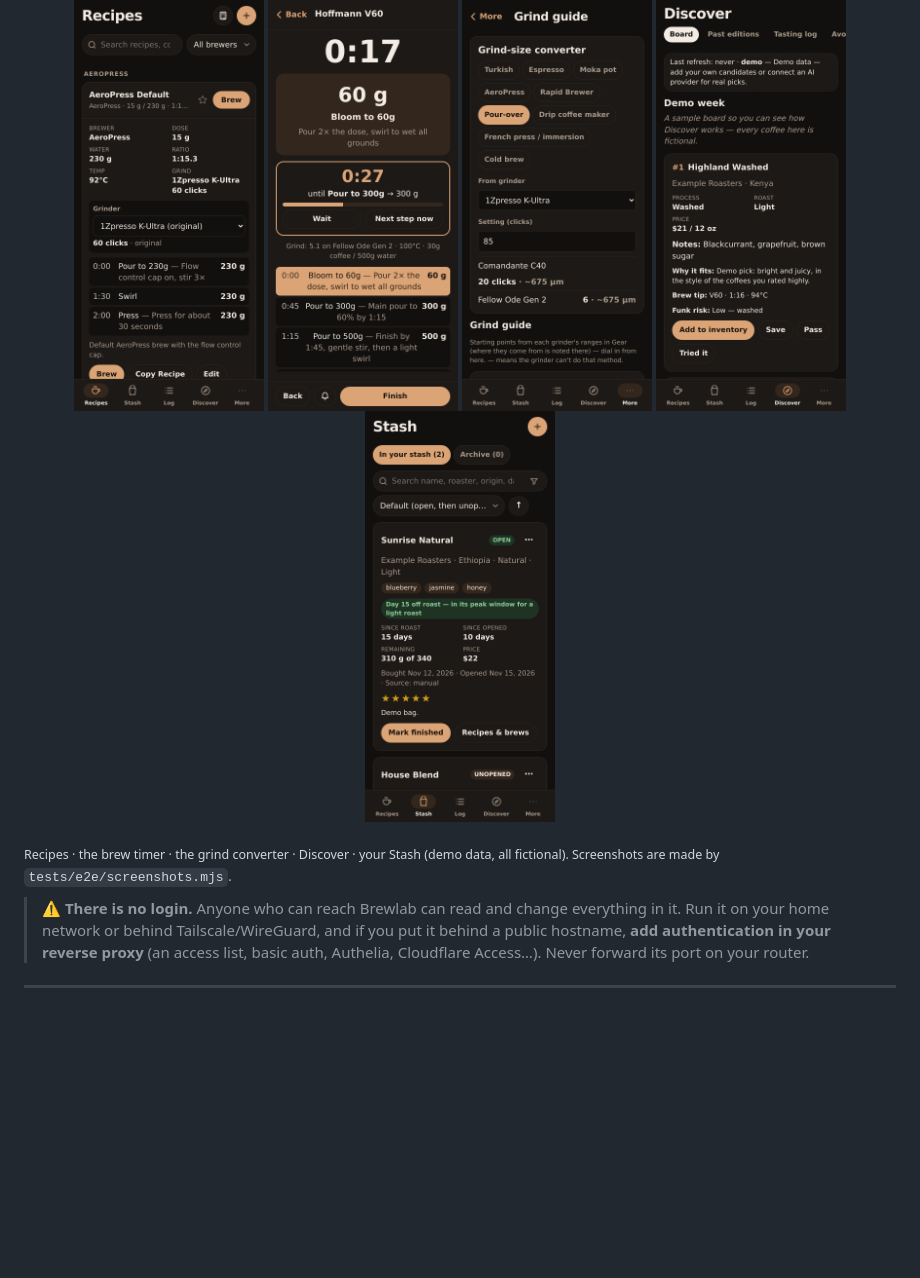
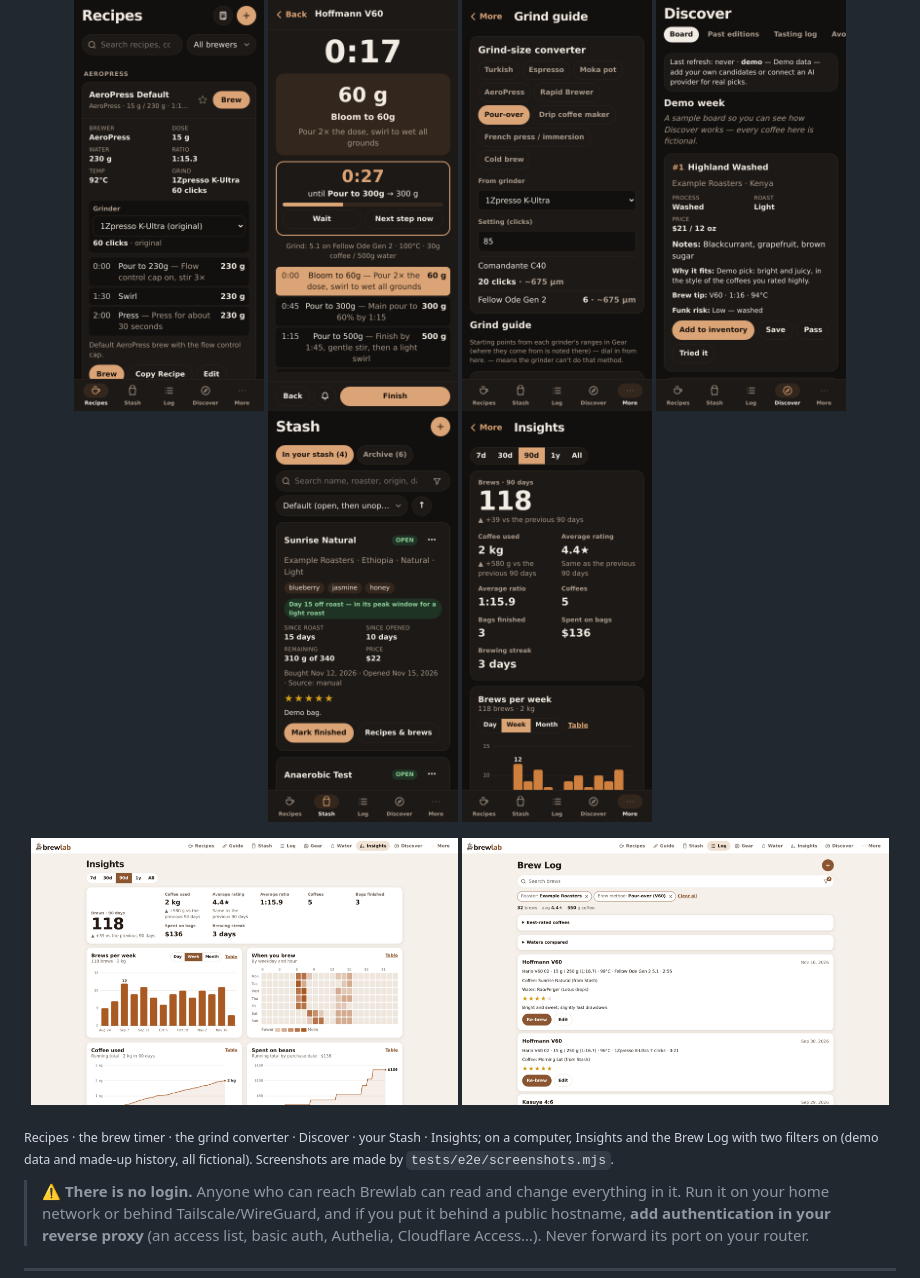
Before and after one commit to cmerkle/brewlab, a Markdown page: README.md, the part around one of its changes. GitHub-like rendering; pictures changed too: docs/screenshots/desktop-insights.png (added), docs/screenshots/desktop-log.png (added), docs/screenshots/insights.png (added); blank space fills up the shorter version.

```diff
--- a/README.md
+++ b/README.md
@@ -18,9 +18,15 @@ It's built for phones first and works just as well on tablets and computers. Ins
 <img src="docs/screenshots/guide.png" alt="Grind converter: one setting on every grinder" width="190">
 <img src="docs/screenshots/discover.png" alt="Discover: the weekly board" width="190">
 <img src="docs/screenshots/stash.png" alt="Stash: your bags of coffee" width="190">
+<img src="docs/screenshots/insights.png" alt="Insights: your brewing in numbers and charts" width="190">
 </p>
 
-<sub>Recipes · the brew timer · the grind converter · Discover · your Stash (demo data, all fictional). Screenshots are made by <code>tests/e2e/screenshots.mjs</code>.</sub>
+<p align="center">
+<img src="docs/screenshots/desktop-insights.png" alt="Insights on a computer: headline numbers, brews per week, and when you brew by weekday and hour" width="49%">
+<img src="docs/screenshots/desktop-log.png" alt="The Brew Log on a computer, filtered by roaster and brew method" width="49%">
+</p>
+
+<sub>Recipes · the brew timer · the grind converter · Discover · your Stash · Insights; on a computer, Insights and the Brew Log with two filters on (demo data and made-up history, all fictional). Screenshots are made by <code>tests/e2e/screenshots.mjs</code>.</sub>
 
 > ⚠️ **There is no login.** Anyone who can reach Brewlab can read and change everything in it. Run it on your home network or behind Tailscale/WireGuard, and if you put it behind a public hostname, **add authentication in your reverse proxy** (an access list, basic auth, Authelia, Cloudflare Access…). Never forward its port on your router.
 
```
Also changed, not shown: other parts of README.md (+3 -1 lines), CHANGELOG.md (+6 -0 lines), docs/screenshots/grafana.png (added), 10 other files.
